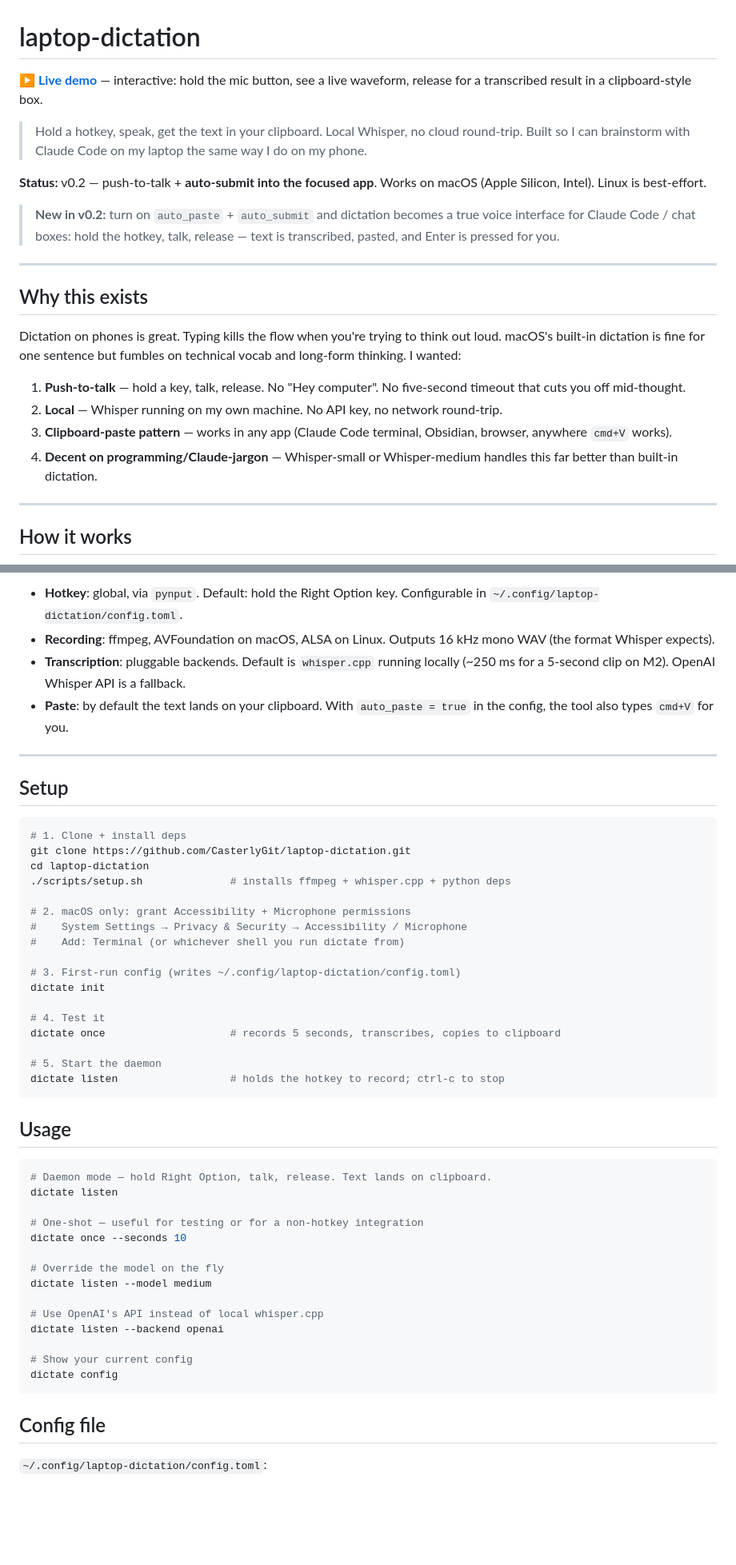
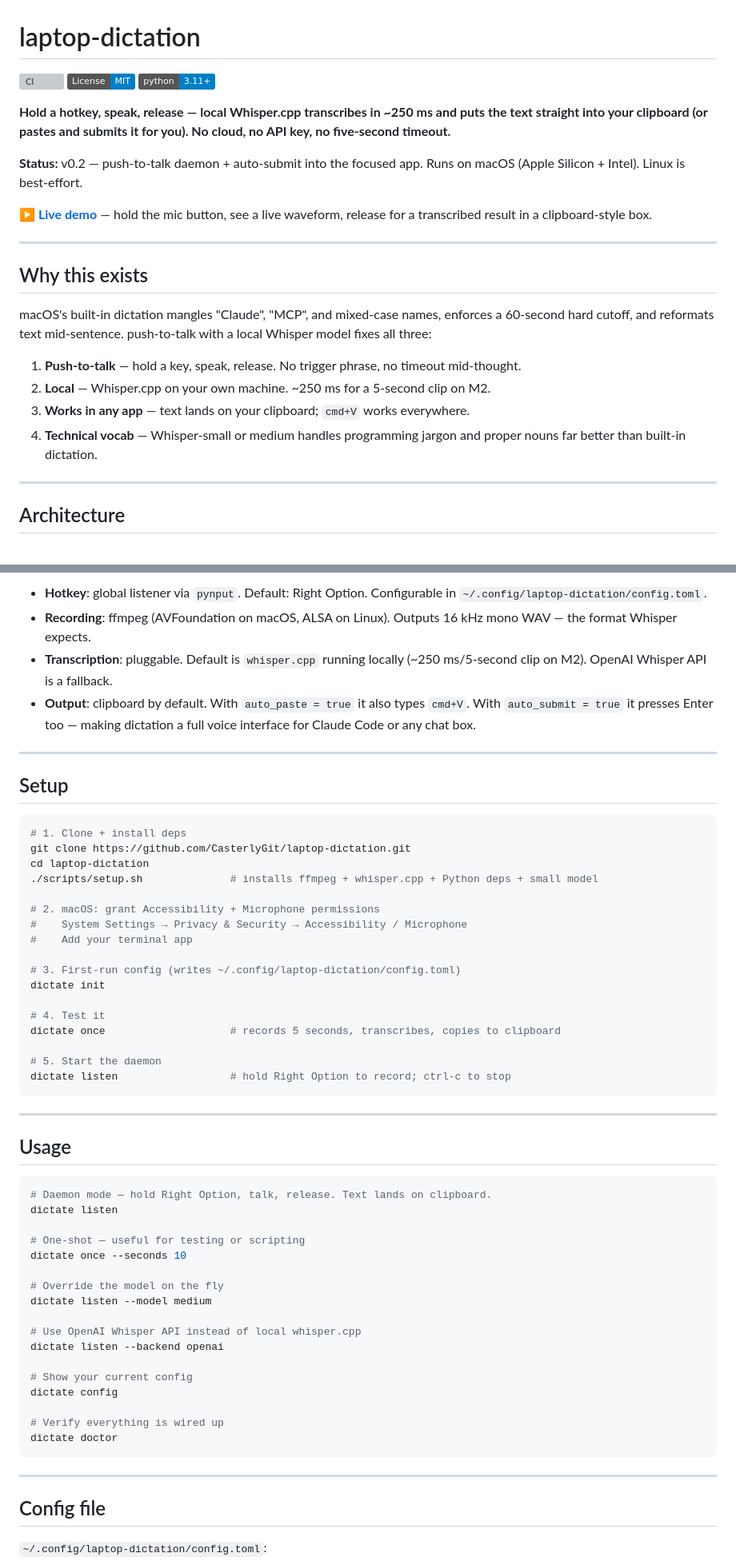
Before and after one commit to CasterlyGit/laptop-dictation, a Markdown page: README.md, 2 parts joined by grey strips. Shown at 80% size. GitHub-like rendering; badges without logos; blank space fills up the shorter version; grey boxes are pictures that could not be loaded.

````diff
--- a/README.md
+++ b/README.md
@@ -1,25 +1,27 @@
 # laptop-dictation
 
-**[▶ Live demo](https://casterlygit.github.io/laptop-dictation/)** — interactive: hold the mic button, see a live waveform, release for a transcribed result in a clipboard-style box.
+[![CI](https://github.com/CasterlyGit/laptop-dictation/actions/workflows/ci.yml/badge.svg)](https://github.com/CasterlyGit/laptop-dictation/actions/workflows/ci.yml)
+[![License: MIT](https://img.shields.io/badge/License-MIT-blue.svg)](LICENSE)
+[![Python 3.11+](https://img.shields.io/badge/python-3.11%2B-blue.svg)](https://www.python.org/downloads/)
 
-> Hold a hotkey, speak, get the text in your clipboard. Local Whisper, no cloud round-trip. Built so I can brainstorm with Claude Code on my laptop the same way I do on my phone.
+**Hold a hotkey, speak, release — local Whisper.cpp transcribes in ~250 ms and puts the text straight into your clipboard (or pastes and submits it for you). No cloud, no API key, no five-second timeout.**
 
-**Status:** v0.2 — push-to-talk + **auto-submit into the focused app**. Works on macOS (Apple Silicon, Intel). Linux is best-effort.
+**Status:** v0.2 — push-to-talk daemon + auto-submit into the focused app. Runs on macOS (Apple Silicon + Intel). Linux is best-effort.
 
-> **New in v0.2:** turn on `auto_paste` + `auto_submit` and dictation becomes a true voice interface for Claude Code / chat boxes: hold the hotkey, talk, release — text is transcribed, pasted, and Enter is pressed for you.
+**[▶ Live demo](https://casterlygit.github.io/laptop-dictation/)** — hold the mic button, see a live waveform, release for a transcribed result in a clipboard-style box.
 
 ---
 
 ## Why this exists
 
-Dictation on phones is great. Typing kills the flow when you're trying to think out loud. macOS's built-in dictation is fine for one sentence but fumbles on technical vocab and long-form thinking. I wanted:
+macOS's built-in dictation mangles "Claude", "MCP", and mixed-case names, enforces a 60-second hard cutoff, and reformats text mid-sentence. push-to-talk with a local Whisper model fixes all three:
 
-1. **Push-to-talk** — hold a key, talk, release. No "Hey computer". No five-second timeout that cuts you off mid-thought.
-2. **Local** — Whisper running on my own machine. No API key, no network round-trip.
-3. **Clipboard-paste pattern** — works in any app (Claude Code terminal, Obsidian, browser, anywhere `cmd+V` works).
-4. **Decent on programming/Claude-jargon** — Whisper-small or Whisper-medium handles this far better than built-in dictation.
+1. **Push-to-talk** — hold a key, speak, release. No trigger phrase, no timeout mid-thought.
+2. **Local** — Whisper.cpp on your own machine. ~250 ms for a 5-second clip on M2.
+3. **Works in any app** — text lands on your clipboard; `cmd+V` works everywhere.
+4. **Technical vocab** — Whisper-small or medium handles programming jargon and proper nouns far better than built-in dictation.
 
 ---
 
-## How it works
+## Architecture
 
@@ -37,9 +41,9 @@ Dictation on phones is great. Typing kills the flow when you're trying to think
 ```
 
-- **Hotkey**: global, via `pynput`. Default: hold the Right Option key. Configurable in `~/.config/laptop-dictation/config.toml`.
-- **Recording**: ffmpeg, AVFoundation on macOS, ALSA on Linux. Outputs 16 kHz mono WAV (the format Whisper expects).
-- **Transcription**: pluggable backends. Default is `whisper.cpp` running locally (~250 ms for a 5-second clip on M2). OpenAI Whisper API is a fallback.
-- **Paste**: by default the text lands on your clipboard. With `auto_paste = true` in the config, the tool also types `cmd+V` for you.
+- **Hotkey**: global listener via `pynput`. Default: Right Option. Configurable in `~/.config/laptop-dictation/config.toml`.
+- **Recording**: ffmpeg (AVFoundation on macOS, ALSA on Linux). Outputs 16 kHz mono WAV — the format Whisper expects.
+- **Transcription**: pluggable. Default is `whisper.cpp` running locally (~250 ms/5-second clip on M2). OpenAI Whisper API is a fallback.
+- **Output**: clipboard by default. With `auto_paste = true` it also types `cmd+V`. With `auto_submit = true` it presses Enter too — making dictation a full voice interface for Claude Code or any chat box.
 
 ---
 
@@ -49,11 +53,11 @@ Dictation on phones is great. Typing kills the flow when you're trying to think
 # 1. Clone + install deps
 git clone https://github.com/CasterlyGit/laptop-dictation.git
 cd laptop-dictation
-./scripts/setup.sh              # installs ffmpeg + whisper.cpp + python deps
+./scripts/setup.sh              # installs ffmpeg + whisper.cpp + Python deps + small model
 
-# 2. macOS only: grant Accessibility + Microphone permissions
+# 2. macOS: grant Accessibility + Microphone permissions
 #    System Settings → Privacy & Security → Accessibility / Microphone
-#    Add: Terminal (or whichever shell you run dictate from)
+#    Add your terminal app
 
 # 3. First-run config (writes ~/.config/laptop-dictation/config.toml)
 dictate init
@@ -62,8 +66,10 @@ dictate init
 dictate once                    # records 5 seconds, transcribes, copies to clipboard
 
 # 5. Start the daemon
-dictate listen                  # holds the hotkey to record; ctrl-c to stop
+dictate listen                  # hold Right Option to record; ctrl-c to stop
 ```
+
+---
 
 ## Usage
 
@@ -71,18 +77,23 @@ dictate listen                  # holds the hotkey to record; ctrl-c to stop
 # Daemon mode — hold Right Option, talk, release. Text lands on clipboard.
 dictate listen
 
-# One-shot — useful for testing or for a non-hotkey integration
+# One-shot — useful for testing or scripting
 dictate once --seconds 10
 
 # Override the model on the fly
 dictate listen --model medium
 
-# Use OpenAI's API instead of local whisper.cpp
+# Use OpenAI Whisper API instead of local whisper.cpp
 dictate listen --backend openai
 
 # Show your current config
 dictate config
+
+# Verify everything is wired up
+dictate doctor
 ```
+
+---
 
 ## Config file
 
````
Also changed, not shown: other parts of README.md (+44 -24 lines).
